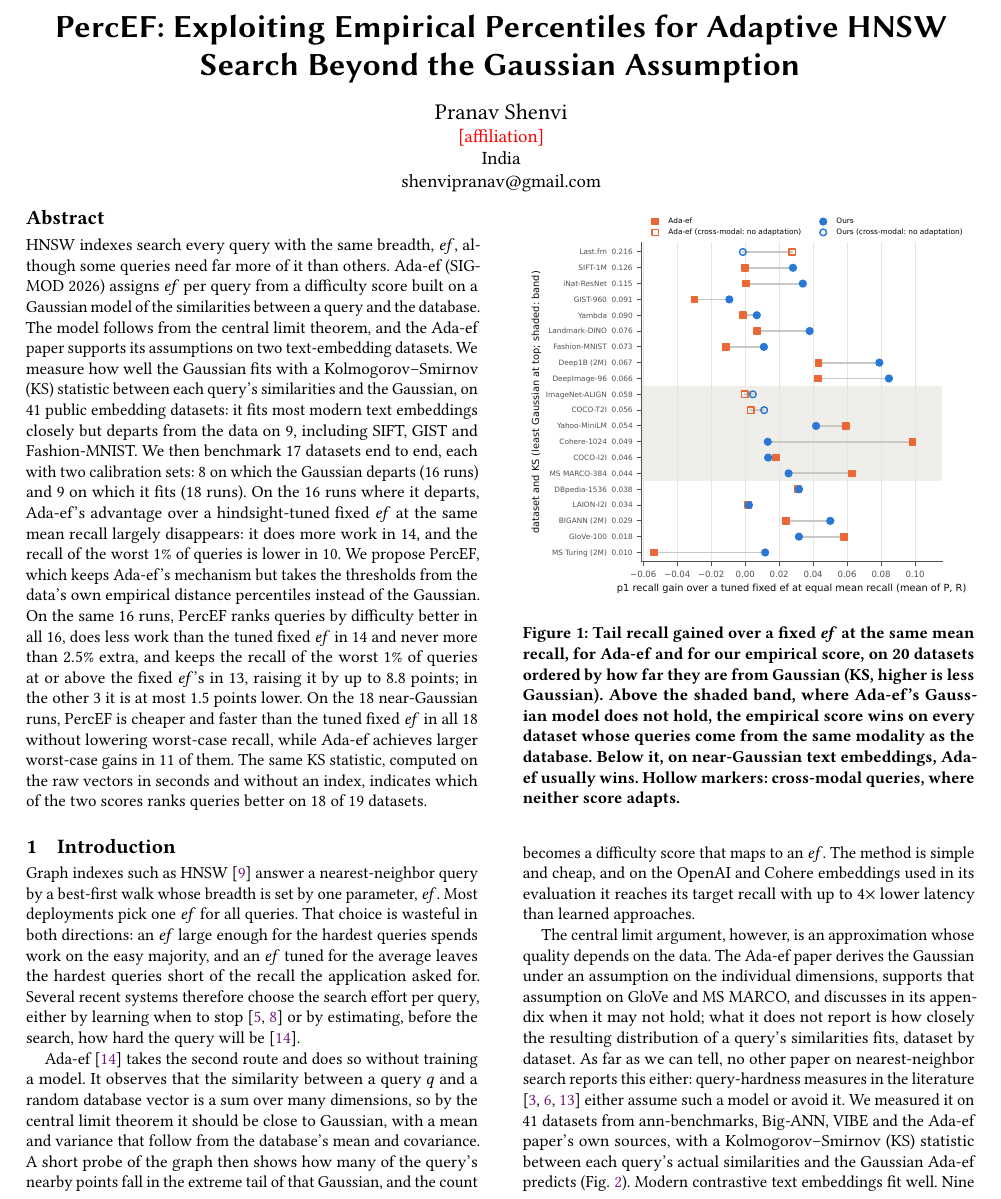
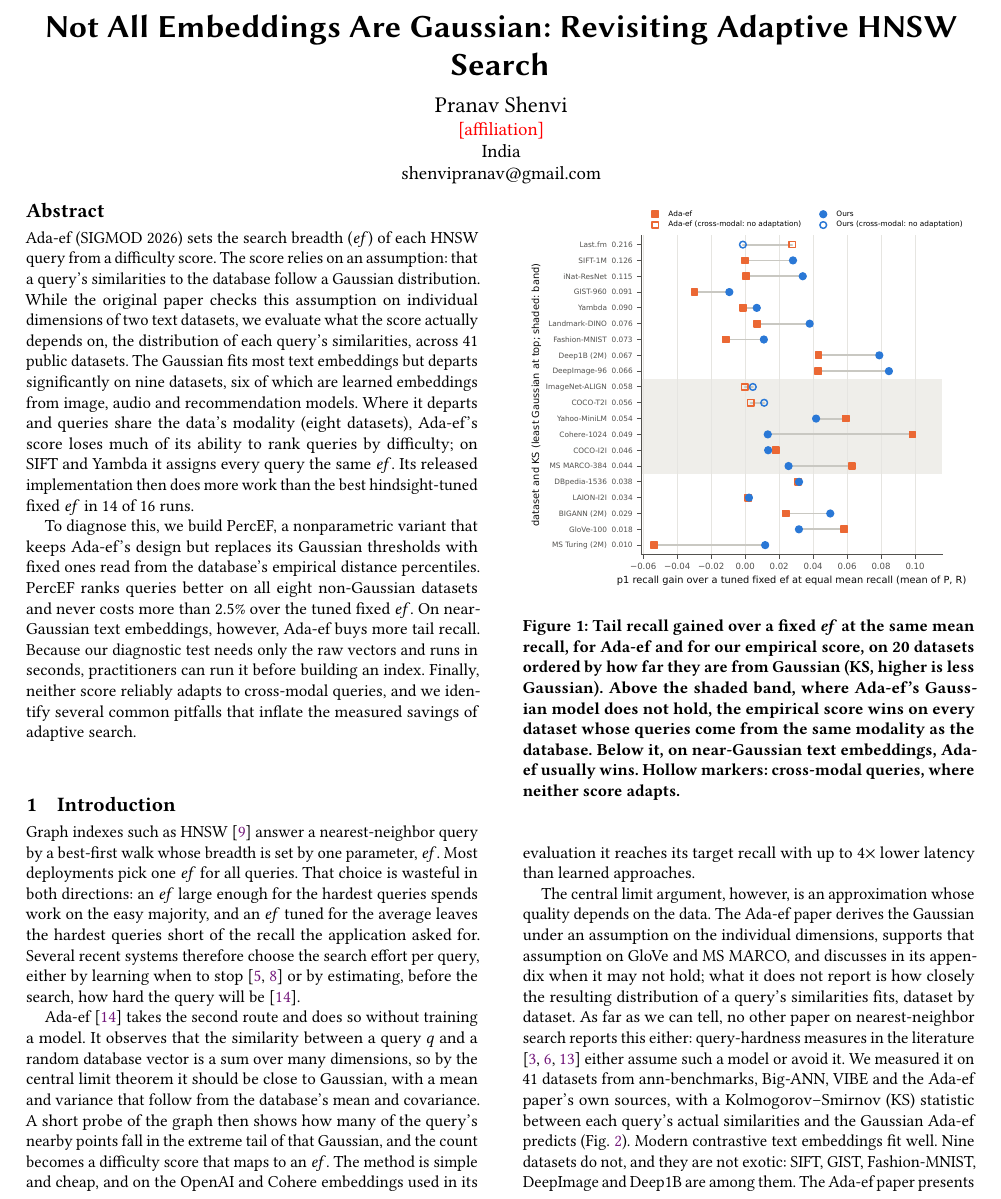
Before and after one commit to pranavshenvi/hybridAdaptiveEF, a LaTeX paper (paper/main.tex): part of page 1 of 11 before the commit and part of page 1 of 10 after it, cut at the place of the change. Compiled offline with pdfLaTeX.

Commit message:
Registered title and abstract (E&A framing): Not All Embeddings Are Gaussian
Co-Authored-By: Claude Opus 5.5 <noreply@anthropic.com>
Claude-Session: https://claude.ai/code/session_01CJP5eznoFEsMkXGbeu2V17

```diff
--- a/paper/main.tex
+++ b/paper/main.tex
@@ -18,33 +18,31 @@
 
 \begin{document}
 
-\title{PercEF: Exploiting Empirical Percentiles for Adaptive HNSW Search Beyond the Gaussian Assumption}
+\title{Not All Embeddings Are Gaussian: Revisiting Adaptive HNSW Search}
 
 \author{Pranav Shenvi}
 \affiliation{\institution{\pending{affiliation}}\country{India}}
 \email{shenvipranav@gmail.com}
 
 \begin{abstract}
-HNSW indexes search every query with the same breadth, \ef{}, although some queries need far more
-of it than others. Ada-ef (SIGMOD 2026) assigns \ef{} per query from a difficulty score built on a
-Gaussian model of the similarities between a query and the database. The model follows from the
-central limit theorem, and the Ada-ef paper supports its assumptions on two text-embedding
-datasets. We measure how well the Gaussian fits with a Kolmogorov--Smirnov (KS) statistic between
-each query's similarities and the Gaussian, on 41 public embedding datasets: it fits most modern
-text embeddings closely but departs from the data on 9, including SIFT, GIST and Fashion-MNIST.
-We then benchmark 17 datasets end to
-end, each with two calibration sets: 8 on which the Gaussian departs (16 runs) and 9 on which it
-fits (18 runs). On the 16 runs where it departs, Ada-ef's advantage over a hindsight-tuned fixed
-\ef{} at the same mean recall largely disappears: it does more work in 14, and the recall of the
-worst 1\% of queries is lower in 10. We propose PercEF, which keeps Ada-ef's mechanism but takes the
-thresholds from the data's own empirical distance percentiles instead of the Gaussian. On the same
-16 runs, PercEF ranks queries by difficulty better in all 16, does less work than the tuned fixed
-\ef{} in 14 and never more than 2.5\% extra, and keeps the recall of the worst 1\% of queries at or
-above the fixed \ef{}'s in 13, raising it by up to 8.8 points; in the other 3 it is at most 1.5
-points lower. On the 18 near-Gaussian runs, PercEF is cheaper and faster than the tuned fixed
-\ef{} in all 18 without lowering worst-case recall, while Ada-ef achieves larger worst-case gains in
-11 of them. The same KS statistic, computed on the raw vectors in seconds and without an index,
-indicates which of the two scores ranks queries better on 18 of 19 datasets.
+Ada-ef (SIGMOD 2026) sets the search breadth (\ef{}) of each HNSW query from a difficulty score.
+The score relies on an assumption: that a query's similarities to the database follow a Gaussian
+distribution. While the original paper checks this assumption on individual dimensions of two text
+datasets, we evaluate what the score actually depends on, the distribution of each query's
+similarities, across 41 public datasets. The Gaussian fits most text embeddings but departs
+significantly on nine datasets, six of which are learned embeddings from image, audio and
+recommendation models. Where it departs and queries share the data's modality (eight datasets),
+Ada-ef's score loses much of its ability to rank queries by difficulty; on SIFT and Yambda it
+assigns every query the same \ef{}. Its released implementation then does more work than the best
+hindsight-tuned fixed \ef{} in 14 of 16 runs.
+
+To diagnose this, we build PercEF, a nonparametric variant that keeps Ada-ef's design but replaces
+its Gaussian thresholds with fixed ones read from the database's empirical distance percentiles.
+PercEF ranks queries better on all eight non-Gaussian datasets and never costs more than 2.5\% over
+the tuned fixed \ef{}. On near-Gaussian text embeddings, however, Ada-ef buys more tail recall.
+Because our diagnostic test needs only the raw vectors and runs in seconds, practitioners can run it
+before building an index. Finally, neither score reliably adapts to cross-modal queries, and we
+identify several common pitfalls that inflate the measured savings of adaptive search.
 \end{abstract}
 
 \maketitle
```
Also changed, not shown: paper/sigmod/appendix_anon.tex (+1 -1 lines), paper/sigmod/main_anon.tex (+19 -21 lines), submission/SIGMOD2027.md (+3 -3 lines), paper/sigmod/appendix_anon.pdf, paper/sigmod/main_anon.pdf.
